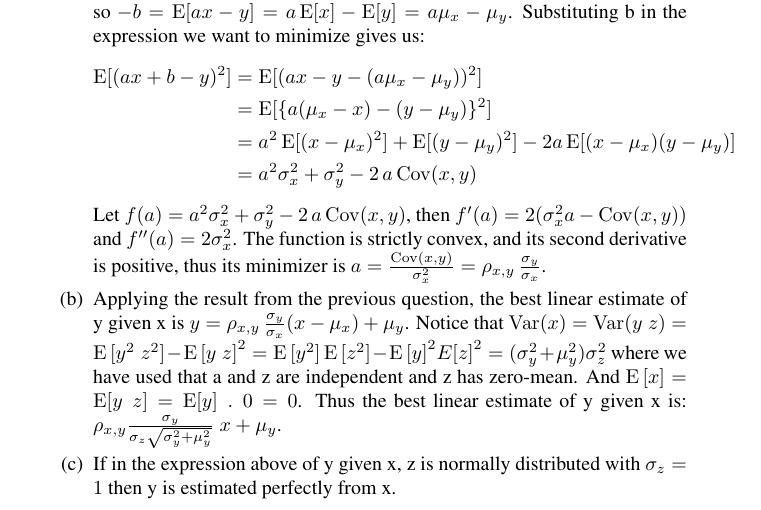
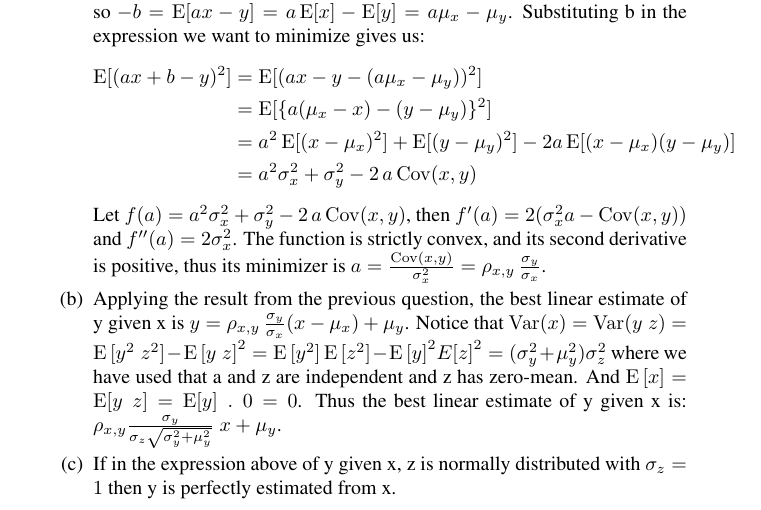
Before and after one commit to ygrepo/Class-Mathematical-Foundations-Data-Sciences, a LaTeX problem sheet (hw/hw0/Yves_Greatti_yg390_HW0.tex): part of page 3 of 4, cut so that both start at the same text. Compiled offline with pdfLaTeX.

Commit message:
Updated HW0-4-c

```diff
--- a/hw/hw0/Yves_Greatti_yg390_HW0.tex
+++ b/hw/hw0/Yves_Greatti_yg390_HW0.tex
@@ -201,9 +201,7 @@ thus $v_{n+1} = \alpha A^n w_1 + \beta A^n w_2 = \alpha \lambda_1^n w_1 + \beta
 	\item Applying the result from the previous question, the best linear estimate of y given x is $y = \rho_{x,y}\, \frac{\sigma_y}{\sigma_x} (x - \mu_x)  + \mu_y$.
 	Notice that $\Var{(x)} = \Var{(y \; z)} = \E{[y^2 \; z^2]} - \E{[y \; z]}^2 = \E{[y^2]}  \E{[z^2]} - \E{[y]}^2  E{[z]}^2 = (\sigma_y^2 + \mu_y^2) \sigma_z^2$ where we have used that a and z are independent and z has zero-mean. And $\E{[x]} = \E[y \; z] = \E[y] \; . \; 0 = 0$. Thus the  best linear estimate of y given x is: $\rho_{x,y} \frac{\sigma_y} {\sigma_z \sqrt{\sigma_y^2 + \mu_y^2}} \; x + \mu_y$.
 
-	 \item If in the expression above of y given x, z is normally distributed with $\sigma_z =1$ then y is estimated perfectly from x.
-	 %The mean squares error of the linear estimation above is:
-	 %$\E[(a x + b - y)^2] =  a^2 \sigma_x^2 + \sigma_y^2 -2\, a\, \Cov(x,y) =  \sigma_y^2  + a^2 \sigma_x^2 -2 a^2  \sigma_x^2 =  \sigma_y^2 -a^2 \sigma_x^2  = (1 - \rho_{y z,y})   \sigma_y^2$.
+	 \item If in the expression above of y given x, z is normally distributed with $\sigma_z =1$ then y is perfectly estimated from x.
 
 \ee
 
```
Also changed, not shown: hw/hw0/Yves_Greatti_yg390_HW0.pdf.
